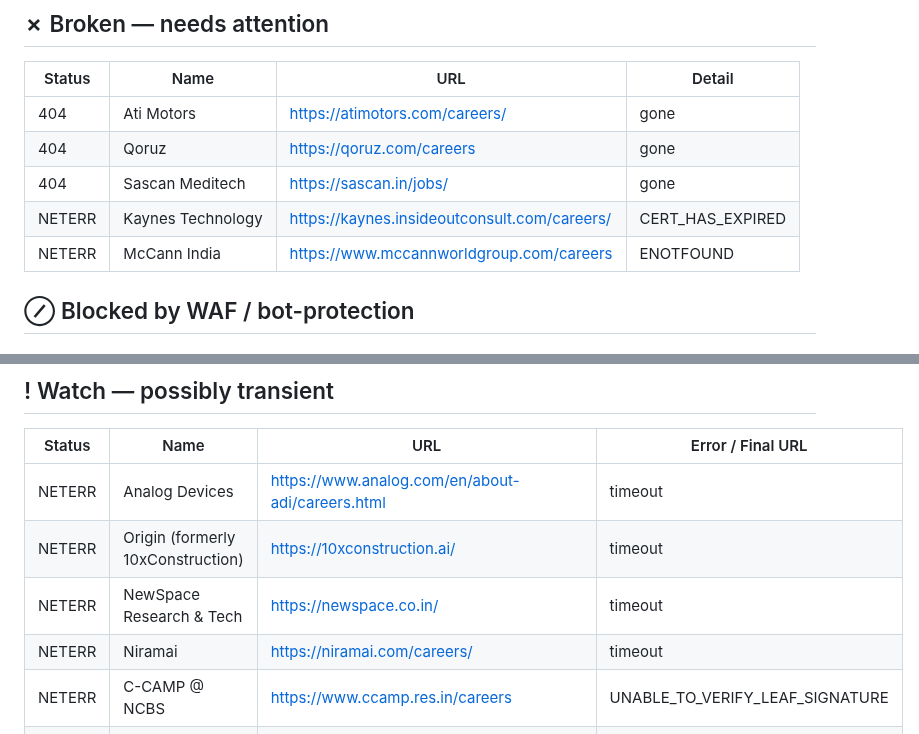
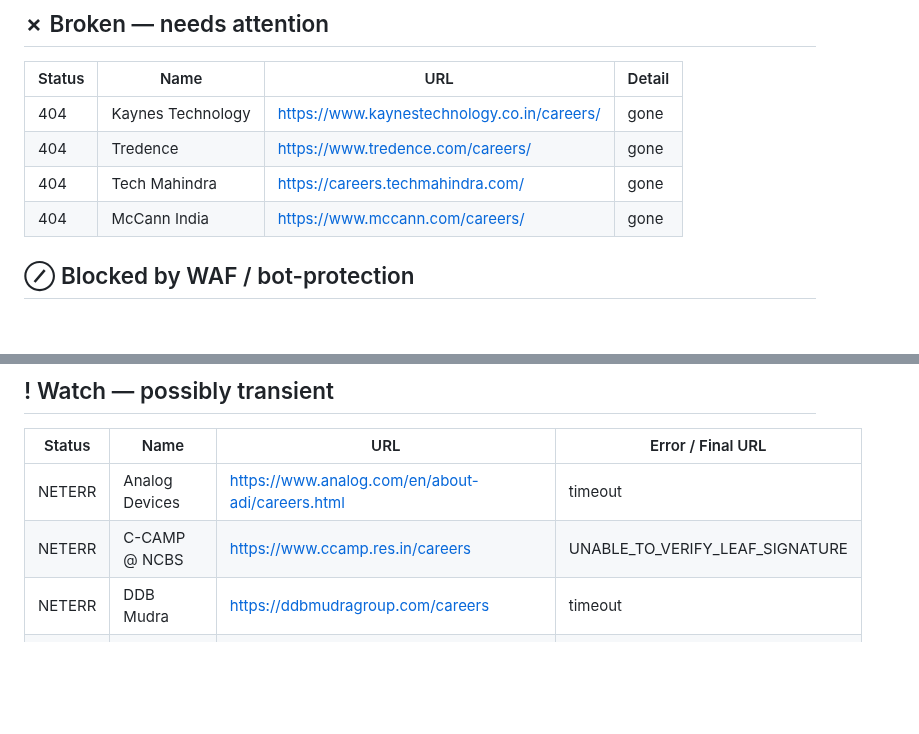
Before and after one commit to vishnu-c-r/jobs-guide, a Markdown page: LINK_REPORT.md, 2 parts joined by grey strips. Rendered like a GitHub page; blank space fills up the shorter version.

Commit message:
chore: update link health report [skip ci]

```diff
--- a/LINK_REPORT.md
+++ b/LINK_REPORT.md
@@ -8,11 +8,10 @@
 
 | Status | Name | URL | Detail |
 |---|---|---|---|
-| 404 | Ati Motors | <https://atimotors.com/careers/> | gone |
-| 404 | Qoruz | <https://qoruz.com/careers> | gone |
-| 404 | Sascan Meditech | <https://sascan.in/jobs/> | gone |
-| NETERR | Kaynes Technology | <https://kaynes.insideoutconsult.com/careers/> | CERT_HAS_EXPIRED |
-| NETERR | McCann India | <https://www.mccannworldgroup.com/careers> | ENOTFOUND |
+| 404 | Kaynes Technology | <https://www.kaynestechnology.co.in/careers/> | gone |
+| 404 | Tredence | <https://www.tredence.com/careers/> | gone |
+| 404 | Tech Mahindra | <https://careers.techmahindra.com/> | gone |
+| 404 | McCann India | <https://www.mccann.com/careers/> | gone |
 
 ## ⊘ Blocked by WAF / bot-protection
 
@@ -50,10 +49,8 @@
 | Status | Name | URL | Error / Final URL |
 |---|---|---|---|
 | NETERR | Analog Devices | <https://www.analog.com/en/about-adi/careers.html> | timeout |
-| NETERR | Origin (formerly 10xConstruction) | <https://10xconstruction.ai/> | timeout |
-| NETERR | NewSpace Research & Tech | <https://newspace.co.in/> | timeout |
-| NETERR | Niramai | <https://niramai.com/careers/> | timeout |
 | NETERR | C-CAMP @ NCBS | <https://www.ccamp.res.in/careers> | UNABLE_TO_VERIFY_LEAF_SIGNATURE |
+| NETERR | DDB Mudra | <https://ddbmudragroup.com/careers> | timeout |
 | NETERR | Madison World | <https://www.madisonindia.com/careers> | UNABLE_TO_VERIFY_LEAF_SIGNATURE |
 | NETERR | McKinsey Knowledge Centre | <https://www.mckinsey.com/careers/search-jobs> | timeout |
 
```
Also changed, not shown: other parts of LINK_REPORT.md (+3 -3 lines).
